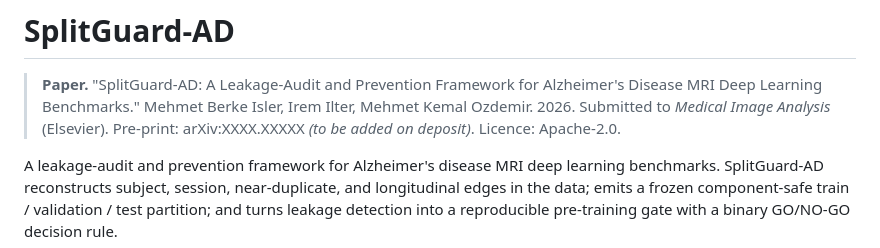
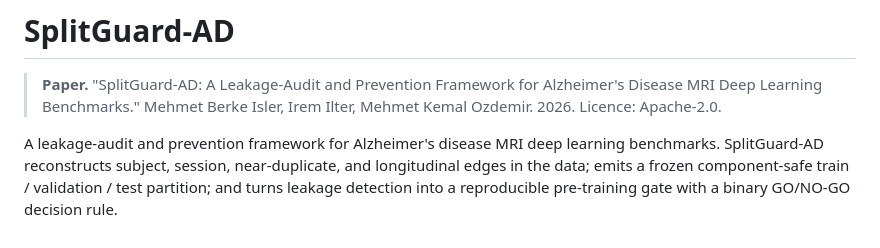
Before and after one commit to mehmetberkeisler/splitguard-ad, a Markdown page: README.md, the part around the change. GitHub-like rendering.

```diff
--- a/README.md
+++ b/README.md
@@ -3,8 +3,6 @@
 > **Paper.** "SplitGuard-AD: A Leakage-Audit and Prevention Framework for
 > Alzheimer's Disease MRI Deep Learning Benchmarks."
 > Mehmet Berke Isler, Irem Ilter, Mehmet Kemal Ozdemir. 2026.
-> Submitted to *Medical Image Analysis* (Elsevier).
-> Pre-print: arXiv:XXXX.XXXXX *(to be added on deposit)*.
 > Licence: Apache-2.0.
 
 A leakage-audit and prevention framework for Alzheimer's disease MRI deep
```
